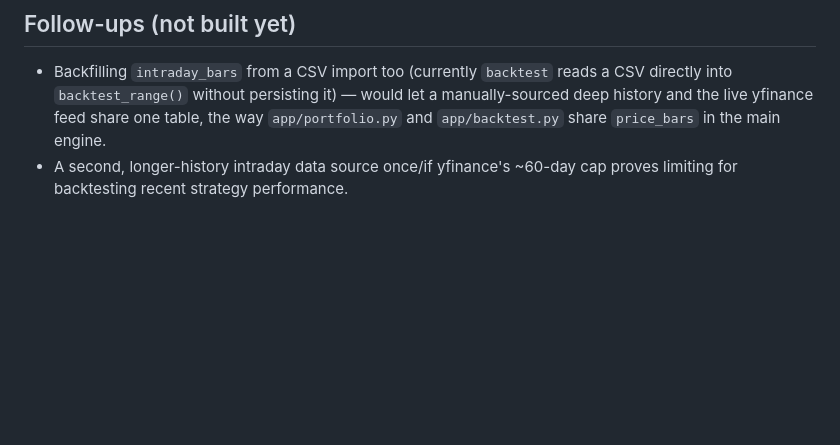
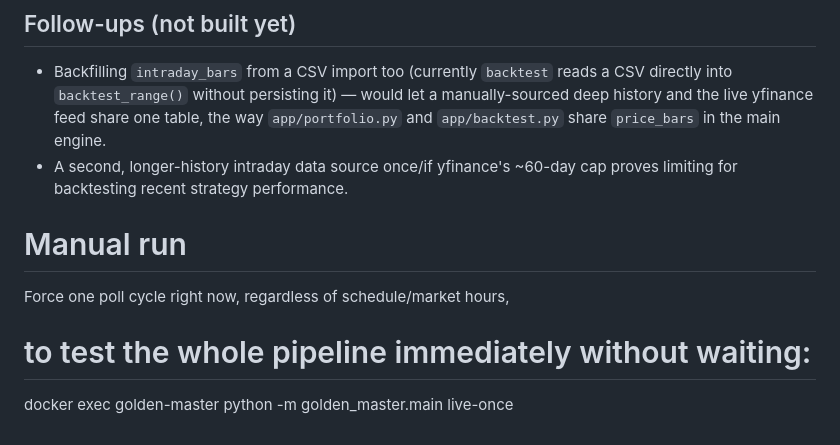
Before and after one commit to AI-Driven-Apps/nse-signal, a Markdown page: docs/golden_master_spec.md, the part around the change. Rendered like a GitHub page; blank space fills up the shorter version.

Commit message:
updated note

```diff
--- a/docs/golden_master_spec.md
+++ b/docs/golden_master_spec.md
@@ -174,3 +174,9 @@ Via Docker: `docker compose run --rm golden-master python -m golden_master.main
   in the main engine.
 - A second, longer-history intraday data source once/if yfinance's ~60-day
   cap proves limiting for backtesting recent strategy performance.
+
+
+# Manual run
+Force one poll cycle right now, regardless of schedule/market hours,
+  #    to test the whole pipeline immediately without waiting:
+  docker exec golden-master python -m golden_master.main live-once
```
